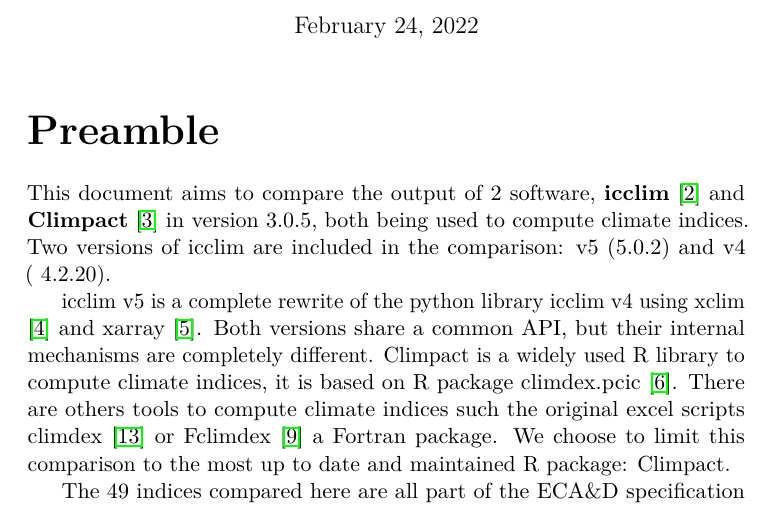
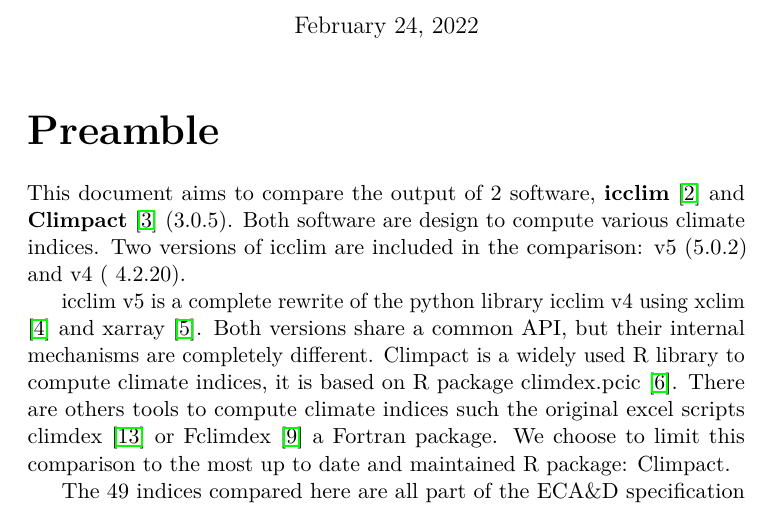
Before and after one commit to bzah/icclim-sandbox, a LaTeX document (compare.tex): part of page 1 of 23, cut so that both start at the same text. Compiled offline with pdfLaTeX.

Commit message:
ENH: Clean intro

```diff
--- a/compare.tex
+++ b/compare.tex
@@ -27,7 +27,7 @@
 \begin{document}
 \maketitle
 \part*{Preamble}
-    This document aims to compare the output of 2 software, \textbf{icclim} \cite{gh/icclim} and \textbf{Climpact} \cite{gh/Climpact} in version 3.0.5, both being used to compute climate indices.
+    This document aims to compare the output of 2 software, \textbf{icclim} \cite{gh/icclim} and \textbf{Climpact} \cite{gh/Climpact} (3.0.5). Both software are design to compute various climate indices.
     Two versions of icclim are included in the comparison: v5 (5.0.2) and v4 (~4.2.20).
 
     icclim v5 is a complete rewrite of the python library icclim v4 using xclim \cite{gh/xclim} and xarray \cite{gh/xarray}. Both versions share a common API, but their internal mechanisms are completely different.
```
